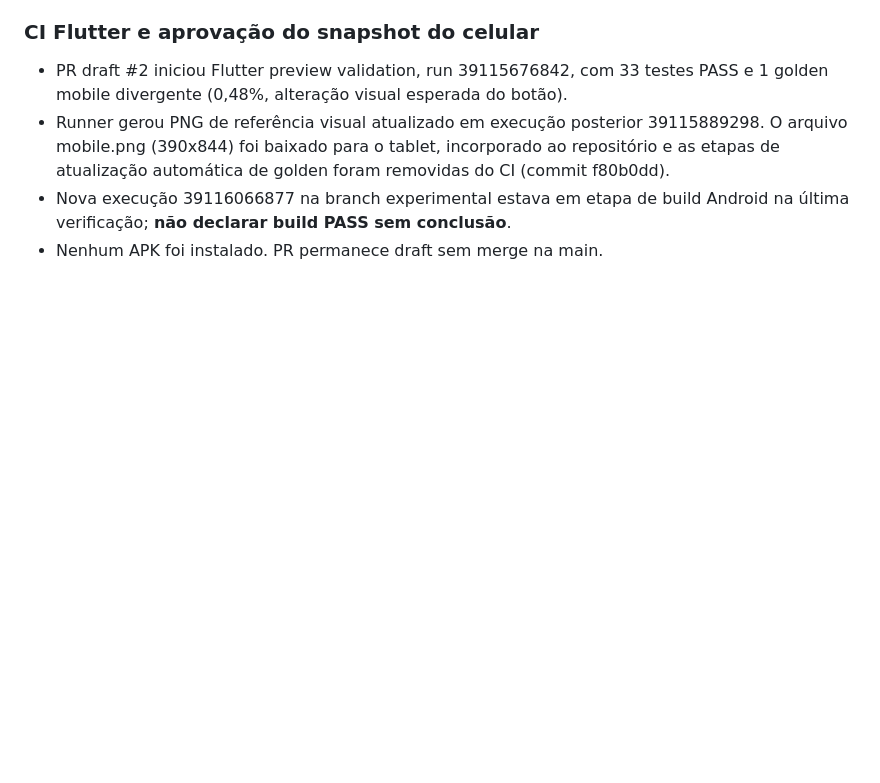
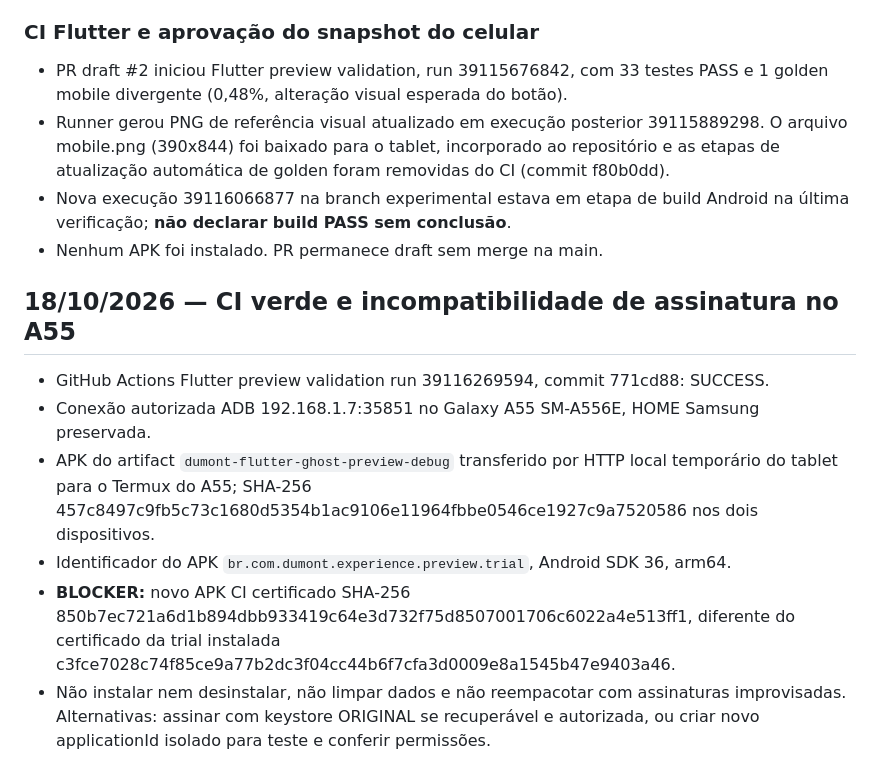
Before and after one commit to marcellosouzaoff/dumont-os, a Markdown page: docs/RELATORIO_SESSAO.md, the part around the change. GitHub-like rendering; blank space fills up the shorter version.

Commit message:
docs(dumont): record CI pass and A55 signing blocker

```diff
--- a/docs/RELATORIO_SESSAO.md
+++ b/docs/RELATORIO_SESSAO.md
@@ -496,3 +496,12 @@ Conferir árvore pública, licenças de imagens e README; fechar gate pré-códi
 - Runner gerou PNG de referência visual atualizado em execução posterior 39115889298. O arquivo mobile.png (390x844) foi baixado para o tablet, incorporado ao repositório e as etapas de atualização automática de golden foram removidas do CI (commit f80b0dd).
 - Nova execução 39116066877 na branch experimental estava em etapa de build Android na última verificação; **não declarar build PASS sem conclusão**.
 - Nenhum APK foi instalado. PR permanece draft sem merge na main.
+
+## 18/10/2026 — CI verde e incompatibilidade de assinatura no A55
+
+- GitHub Actions Flutter preview validation run 39116269594, commit 771cd88: SUCCESS.
+- Conexão autorizada ADB 192.168.1.7:35851 no Galaxy A55 SM-A556E, HOME Samsung preservada.
+- APK do artifact `dumont-flutter-ghost-preview-debug` transferido por HTTP local temporário do tablet para o Termux do A55; SHA-256 457c8497c9fb5c73c1680d5354b1ac9106e11964fbbe0546ce1927c9a7520586 nos dois dispositivos.
+- Identificador do APK `br.com.dumont.experience.preview.trial`, Android SDK 36, arm64.
+- **BLOCKER:** novo APK CI certificado SHA-256 850b7ec721a6d1b894dbb933419c64e3d732f75d8507001706c6022a4e513ff1, diferente do certificado da trial instalada c3fce7028c74f85ce9a77b2dc3f04cc44b6f7cfa3d0009e8a1545b47e9403a46.
+- Não instalar nem desinstalar, não limpar dados e não reempacotar com assinaturas improvisadas. Alternativas: assinar com keystore ORIGINAL se recuperável e autorizada, ou criar novo applicationId isolado para teste e conferir permissões.
```
